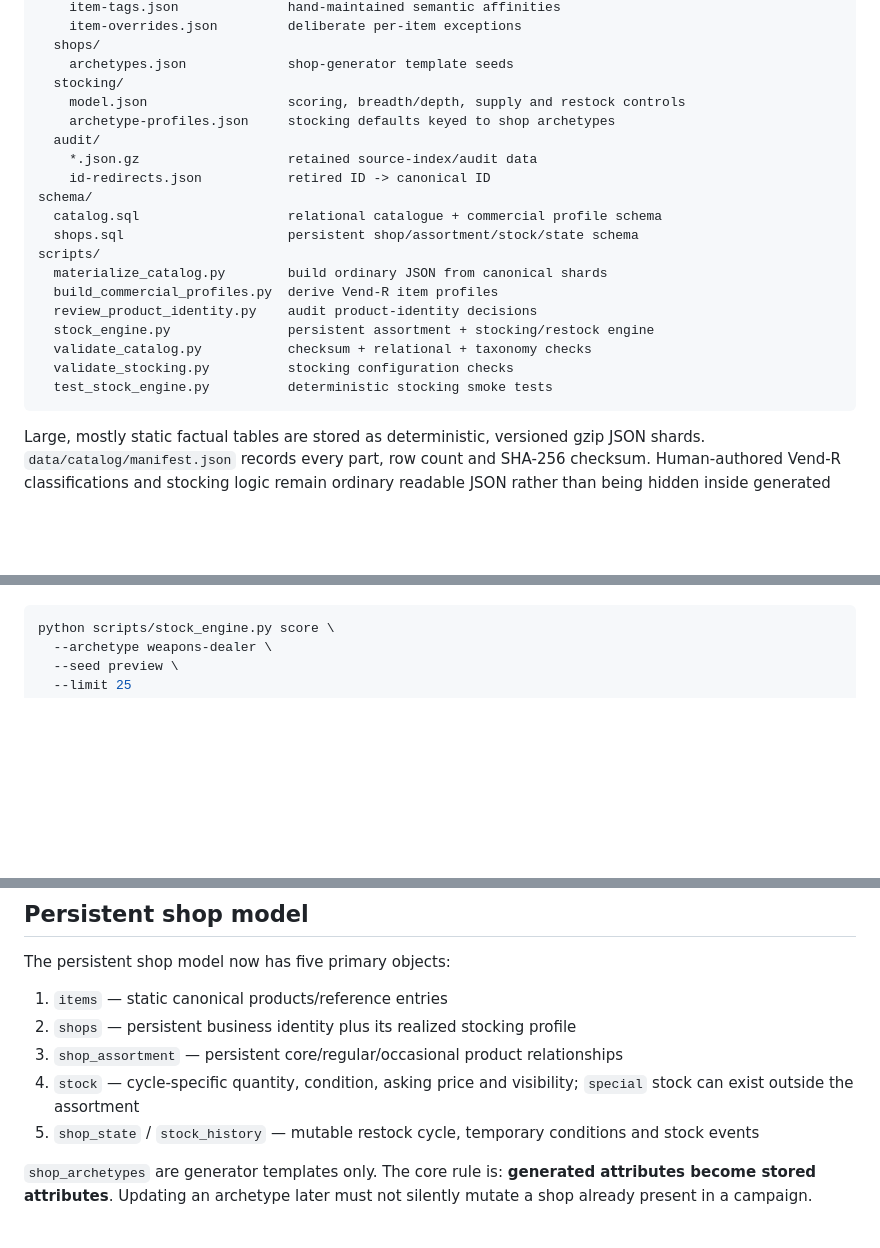
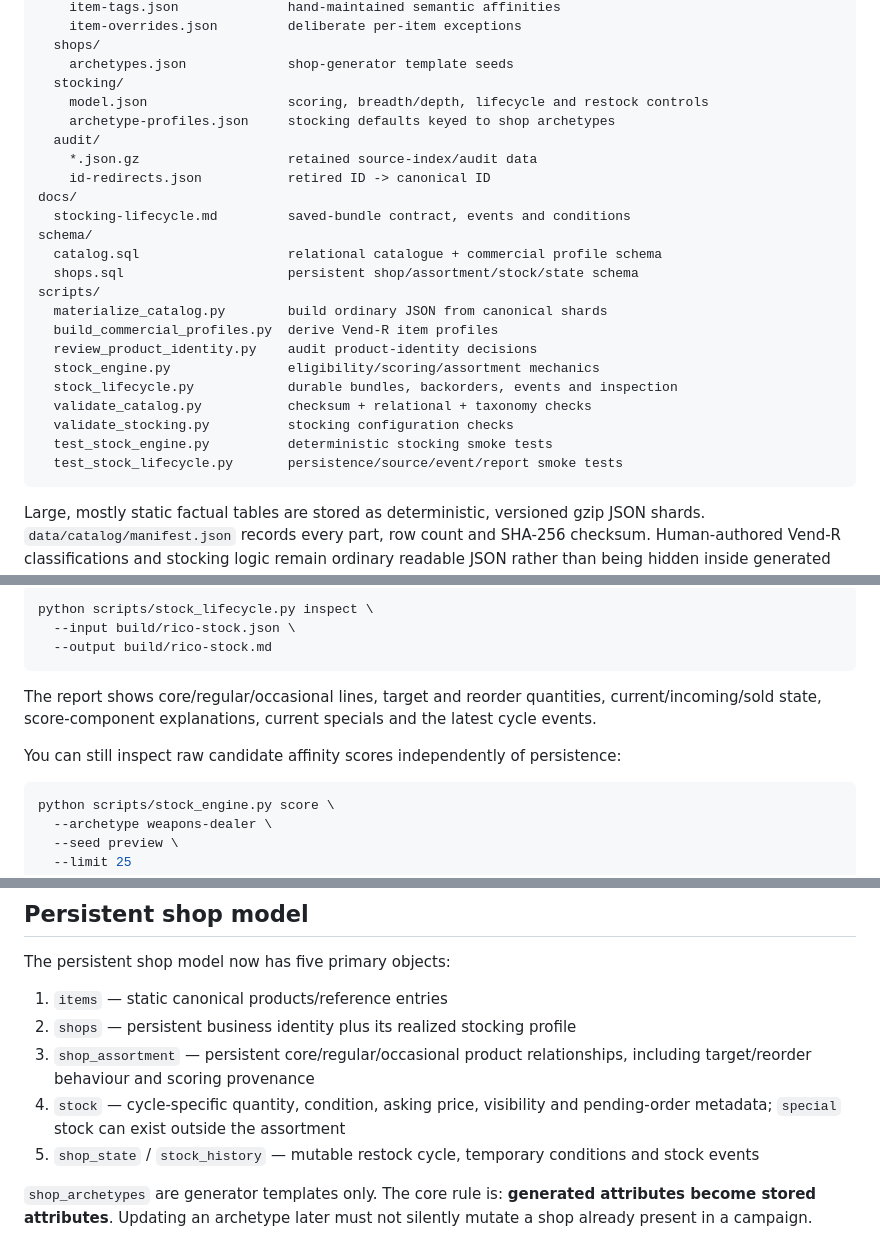
Before and after one commit to BardOfCarnac/Catalogger, a Markdown page: README.md, 3 parts joined by grey strips. GitHub-like rendering; blank space fills up the shorter version.

````diff
--- a/README.md
+++ b/README.md
@@ -37,11 +37,13 @@ data/
   shops/
     archetypes.json             shop-generator template seeds
   stocking/
-    model.json                  scoring, breadth/depth, supply and restock controls
+    model.json                  scoring, breadth/depth, lifecycle and restock controls
     archetype-profiles.json     stocking defaults keyed to shop archetypes
   audit/
     *.json.gz                   retained source-index/audit data
     id-redirects.json           retired ID -> canonical ID
+docs/
+  stocking-lifecycle.md         saved-bundle contract, events and conditions
 schema/
   catalog.sql                   relational catalogue + commercial profile schema
   shops.sql                     persistent shop/assortment/stock/state schema
@@ -49,10 +51,12 @@ scripts/
   materialize_catalog.py        build ordinary JSON from canonical shards
   build_commercial_profiles.py  derive Vend-R item profiles
   review_product_identity.py    audit product-identity decisions
-  stock_engine.py               persistent assortment + stocking/restock engine
+  stock_engine.py               eligibility/scoring/assortment mechanics
+  stock_lifecycle.py            durable bundles, backorders, events and inspection
   validate_catalog.py           checksum + relational + taxonomy checks
   validate_stocking.py          stocking configuration checks
   test_stock_engine.py          deterministic stocking smoke tests
+  test_stock_lifecycle.py       persistence/source/event/report smoke tests
 ```
 
 Large, mostly static factual tables are stored as deterministic, versioned gzip JSON shards. `data/catalog/manifest.json` records every part, row count and SHA-256 checksum. Human-authored Vend-R classifications and stocking logic remain ordinary readable JSON rather than being hidden inside generated files.
@@ -127,3 +161,12 @@ Inspect why items score highly for a shop:
+```bash
+python scripts/stock_lifecycle.py inspect \
+  --input build/rico-stock.json \
+  --output build/rico-stock.md
+```
+
+The report shows core/regular/occasional lines, target and reorder quantities, current/incoming/sold state, score-component explanations, current specials and the latest cycle events.
+
+You can still inspect raw candidate affinity scores independently of persistence:
 
 ```bash
 python scripts/stock_engine.py score \
@@ -140,8 +183,8 @@ The persistent shop model now has five primary objects:
 
 1. `items` — static canonical products/reference entries
 2. `shops` — persistent business identity plus its realized stocking profile
-3. `shop_assortment` — persistent core/regular/occasional product relationships
-4. `stock` — cycle-specific quantity, condition, asking price and visibility; `special` stock can exist outside the assortment
+3. `shop_assortment` — persistent core/regular/occasional product relationships, including target/reorder behaviour and scoring provenance
+4. `stock` — cycle-specific quantity, condition, asking price, visibility and pending-order metadata; `special` stock can exist outside the assortment
 5. `shop_state` / `stock_history` — mutable restock cycle, temporary conditions and stock events
 
 `shop_archetypes` are generator templates only. The core rule is: **generated attributes become stored attributes**. Updating an archetype later must not silently mutate a shop already present in a campaign.
````
Also changed, not shown: other parts of README.md (+40 -9 lines).
